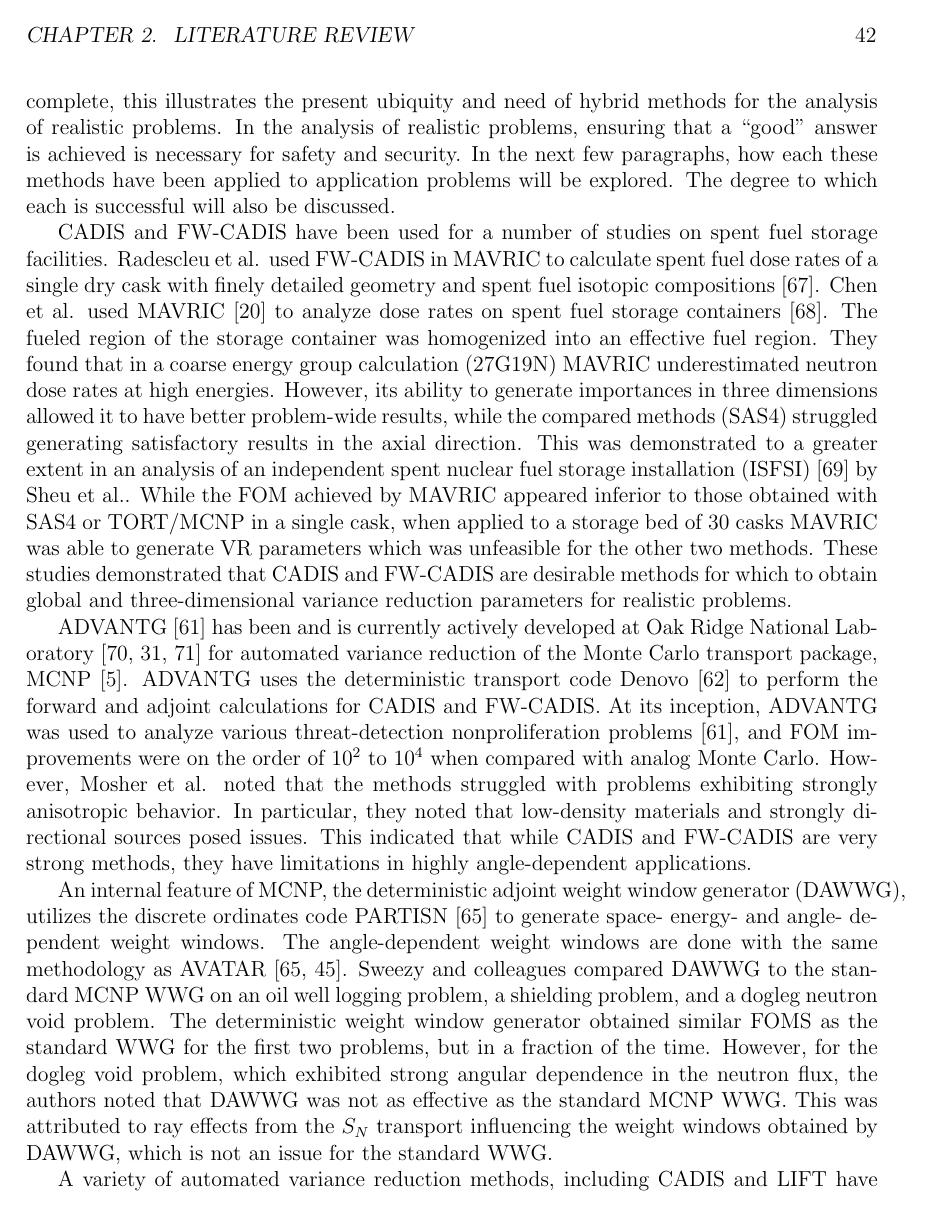
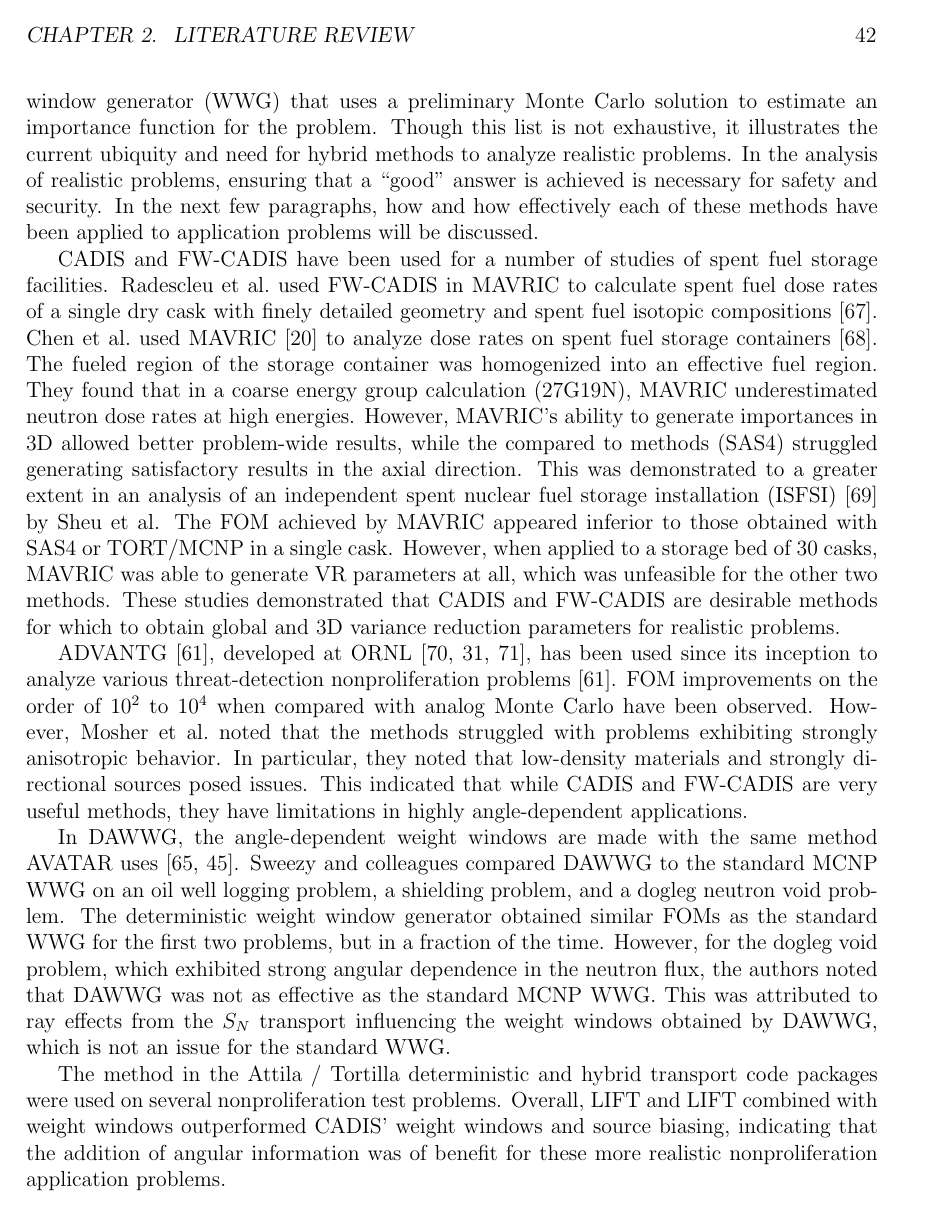
Before and after one commit to munkm/dissertation, a LaTeX thesis (thesis.tex, which reads chapters/lit_review/summary.tex): page 53 of 80. Compiled offline with pdfLaTeX.

Commit message:
added a label ref in angle_VR; edits to summary.

```diff
--- a/chapters/lit_review/summary.tex
+++ b/chapters/lit_review/summary.tex
@@ -49,75 +52,67 @@ PARTISN \cite{alcouffe_partisn_2002}
 to generate biasing parameters for MCNP, and also includes AVATAR
 functionality. MCNP \cite{mcnp_manual_v1} is distributed with a weight window
 generator (WWG) that uses a preliminary Monte Carlo solution to estimate an
-importance function for the problem. Though this list is not complete, this
-illustrates the present ubiquity and need of hybrid methods for the analysis of
+importance function for the problem. Though this list is not exhaustive, it
+illustrates the current ubiquity and need for hybrid methods to analyze
 realistic problems. In the analysis of realistic problems, ensuring that a
 ``good'' answer is achieved is necessary for safety and security. In the next
-few paragraphs, how each these methods have been applied to application problems
-will be explored. The degree to which each is successful will also be discussed.
+few paragraphs, how and how effectively each of these methods have been applied to application problems
+will be discussed.
 
-CADIS and FW-CADIS have been used for a number of studies on spent fuel storage
+CADIS and FW-CADIS have been used for a number of studies of spent fuel storage
 facilities.
-Radescleu et al. used FW-CADIS in MAVRIC to calculate spent fuel
+Radescleu et al.\ used FW-CADIS in MAVRIC to calculate spent fuel
 dose rates of a single dry cask
 with finely detailed geometry and spent fuel isotopic compositions
 \cite{radulescu_dose_2013}.
-Chen et al. used MAVRIC \cite{SCALE6_1} to analyze dose rates on spent fuel
+Chen et al.\ used MAVRIC \cite{SCALE6_1} to analyze dose rates on spent fuel
 storage containers \cite{chen_surface_2011}. The fueled region of the storage
 container was homogenized into an effective fuel region.
 They found that in a coarse energy
-group calculation (27G19N) MAVRIC underestimated neutron dose rates at high
-energies. However, its ability to generate importances in three dimensions
-allowed it to have better problem-wide results, while the compared methods
+group calculation (27G19N), MAVRIC underestimated neutron dose rates at high
+energies. However, MAVRIC's ability to generate importances in 3D
+allowed better problem-wide results, while the compared to methods
 (SAS4) struggled generating satisfactory results in the axial direction. This
 was demonstrated to a greater extent in an analysis of an independent spent
-nuclear fuel storage installation (ISFSI) \cite{sheu_dose_2011} by Sheu et al..
-While the FOM
+nuclear fuel storage installation (ISFSI) \cite{sheu_dose_2011} by Sheu et al.
+The FOM
 achieved by MAVRIC appeared inferior to those obtained with SAS4 or TORT/MCNP in
-a single cask, when applied to a storage bed of 30 casks MAVRIC was able to
-generate VR parameters which was unfeasible for the other two methods. These
+a single cask. However, when applied to a storage bed of 30 casks, MAVRIC was able to
+generate VR parameters at all, which was unfeasible for the other two methods. These
 studies demonstrated that CADIS and FW-CADIS are desirable methods for which to
-obtain global and three-dimensional variance reduction parameters for realistic
+obtain global and 3D variance reduction parameters for realistic
 problems.
 
-ADVANTG \cite{mosher_automated_2009}
-has been and is currently actively
-developed at Oak Ridge National Laboratory \cite{mosher_new_2010,
-wagner_review_2011, bevill_new_2012} for automated variance reduction of
-the Monte Carlo transport package, MCNP \cite{mcnp_manual_v2}.
-ADVANTG uses the deterministic
-transport code Denovo \cite{evans_denovo:_2010} to perform the forward and
-adjoint calculations for CADIS and FW-CADIS. At its inception, ADVANTG was used
+ADVANTG \cite{mosher_automated_2009}, developed at ORNL \cite{mosher_new_2010,
+wagner_review_2011, bevill_new_2012}, has been used since its inception
 to analyze various threat-detection nonproliferation problems
-\cite{mosher_automated_2009}, and FOM improvements were on the order of $10^2$
-to $10^4$ when compared with analog Monte Carlo. However, Mosher et al. noted
+\cite{mosher_automated_2009}. FOM improvements on the order of $10^2$
+to $10^4$ when compared with analog Monte Carlo have been observed. However, Mosher et al.\ noted
 that the methods struggled with problems exhibiting strongly anisotropic
 behavior. In particular, they noted that low-density materials and strongly
 directional sources posed issues. This indicated that while CADIS and FW-CADIS
-are very strong methods, they have limitations in highly angle-dependent
+are very useful methods, they have limitations in highly angle-dependent
 applications.
 
-An internal feature of MCNP, the deterministic adjoint weight window generator
-(DAWWG), utilizes the discrete ordinates code PARTISN
-\cite{sweezy_automated_2005} to generate space- energy- and angle- dependent
-weight windows. The angle-dependent weight windows are done with the same
-methodology as AVATAR \cite{sweezy_automated_2005, van_riper_generation_1995}.
+In DAWWG, the angle-dependent weight windows are made with the same
+method AVATAR uses \cite{sweezy_automated_2005, van_riper_generation_1995}.
 Sweezy and colleagues compared
 DAWWG to the standard MCNP WWG on an oil well logging problem, a shielding
 problem, and a dogleg neutron void problem. The deterministic weight window
-generator obtained similar FOMS as the standard WWG for the first two problems,
-but in a fraction of the time. However, for the dogleg void problem, which
+generator obtained similar FOMs as the standard WWG for the first two problems,
+but in a fraction of the time.
+% RNS: the time doesn't matter, it's FOM that does. If in less time, doesn't that just mean they had way higher relative error?
+ However, for the dogleg void problem, which
 exhibited strong angular dependence in the neutron flux,
 the authors noted that DAWWG was not as effective as the
 standard MCNP WWG. This was attributed to ray effects from the $S_N$ transport
 influencing the weight windows obtained by DAWWG, which is not an issue for the
 standard WWG.
 
-A variety of automated variance reduction methods, including CADIS and LIFT have
-been implemented into the Attila / Tortilla deterministic and hybrid transport
-code packages \cite{somasundaram_implementation_2013}. These methods
+The method in the Attila / Tortilla deterministic and hybrid transport
+code packages
 were used on several
-nonproliferation test problems. For the most part, LIFT and LIFT combined with
+nonproliferation test problems. Overall, LIFT and LIFT combined with
 weight windows outperformed CADIS' weight windows and source biasing, indicating
 that the addition of angular information was of benefit for these more realistic
 nonproliferation application
```
Also changed, not shown: chapters/lit_review/angle_VR.tex (+1 -0 lines), chapters/lit_review/summary.tex (70 more changed lines).
